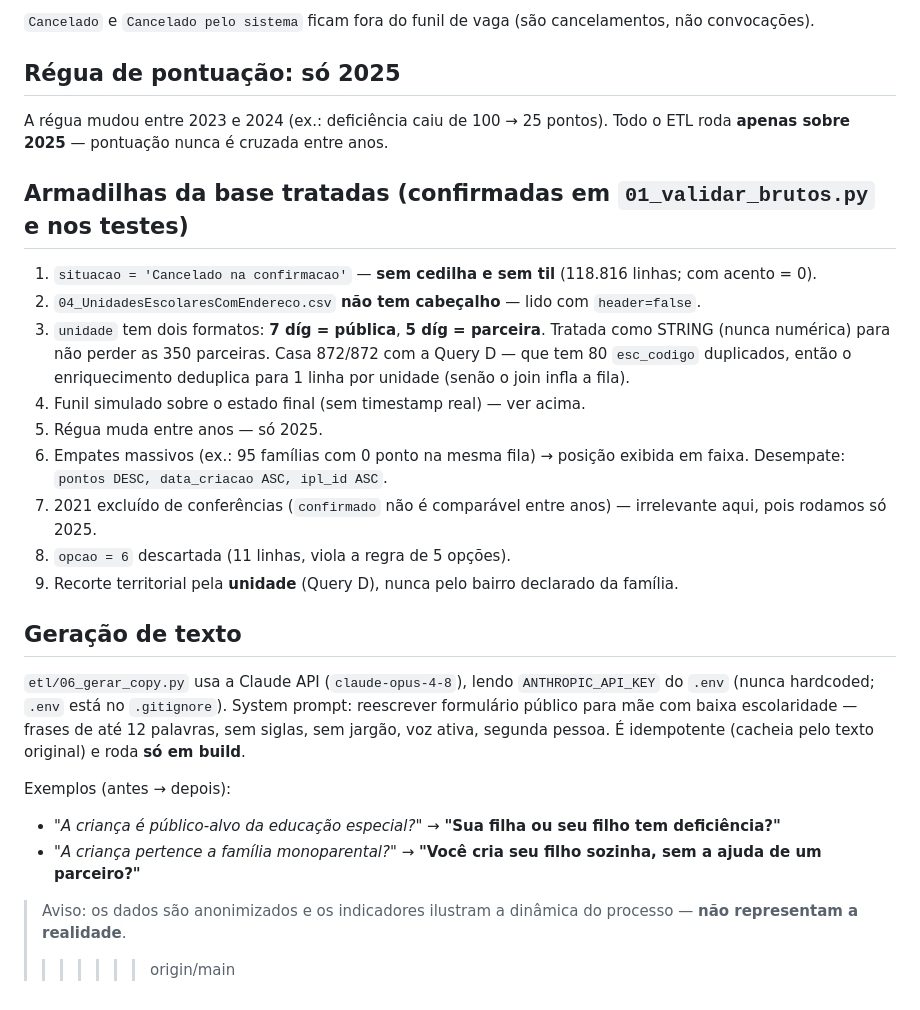
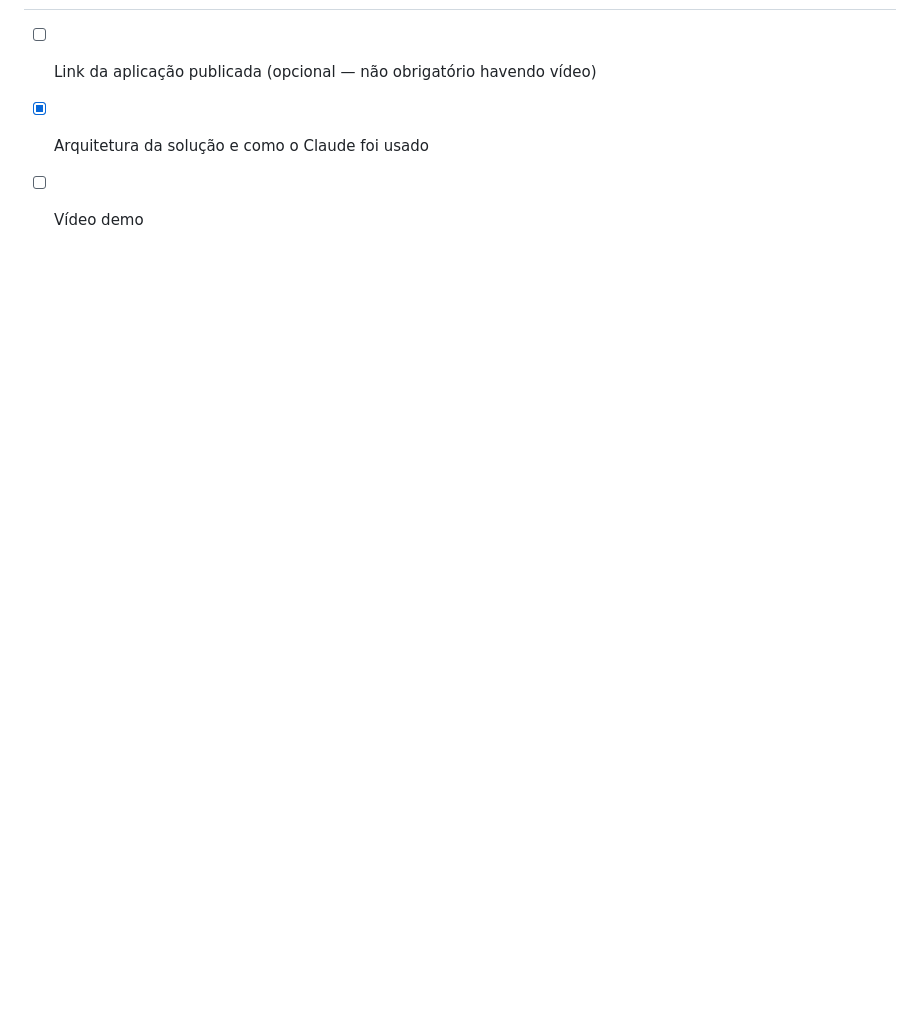
Before and after one commit to melizamaia/Carioquinhas-Gestao-Estudantil, a Markdown page: README.md, the part around one of its changes. Rendered like a GitHub page; blank space fills up the shorter version.

```diff
--- a/README.md
+++ b/README.md
@@ -156,36 +77,3 @@ Query A, 2025), não de eventos datados. Mapeamento (ver `etl/04_funil.py`):
-`Cancelado` e `Cancelado pelo sistema` ficam fora do funil de vaga (são
-cancelamentos, não convocações).
-
-## Régua de pontuação: só 2025
-
-A régua mudou entre 2023 e 2024 (ex.: deficiência caiu de 100 → 25 pontos).
-Todo o ETL roda **apenas sobre 2025** — pontuação nunca é cruzada entre anos.
-
-## Armadilhas da base tratadas (confirmadas em `01_validar_brutos.py` e nos testes)
-
-1. `situacao = 'Cancelado na confirmacao'` — **sem cedilha e sem til** (118.816 linhas; com acento = 0).
-2. `04_UnidadesEscolaresComEndereco.csv` **não tem cabeçalho** — lido com `header=false`.
-3. `unidade` tem dois formatos: **7 díg = pública**, **5 díg = parceira**. Tratada como STRING (nunca numérica) para não perder as 350 parceiras. Casa 872/872 com a Query D — que tem 80 `esc_codigo` duplicados, então o enriquecimento deduplica para 1 linha por unidade (senão o join infla a fila).
-4. Funil simulado sobre o estado final (sem timestamp real) — ver acima.
-5. Régua muda entre anos — só 2025.
-6. Empates massivos (ex.: 95 famílias com 0 ponto na mesma fila) → posição exibida em faixa. Desempate: `pontos DESC, data_criacao ASC, ipl_id ASC`.
-7. 2021 excluído de conferências (`confirmado` não é comparável entre anos) — irrelevante aqui, pois rodamos só 2025.
-8. `opcao = 6` descartada (11 linhas, viola a regra de 5 opções).
-9. Recorte territorial pela **unidade** (Query D), nunca pelo bairro declarado da família.
-
-## Geração de texto
-
-`etl/06_gerar_copy.py` usa a Claude API (`claude-opus-4-8`), lendo
-`ANTHROPIC_API_KEY` do `.env` (nunca hardcoded; `.env` está no `.gitignore`).
-System prompt: reescrever formulário público para mãe com baixa escolaridade —
-frases de até 12 palavras, sem siglas, sem jargão, voz ativa, segunda pessoa.
-É idempotente (cacheia pelo texto original) e roda **só em build**.
-
-Exemplos (antes → depois):
-
-- *"A criança é público-alvo da educação especial?"* → **"Sua filha ou seu filho tem deficiência?"**
-- *"A criança pertence a família monoparental?"* → **"Você cria seu filho sozinha, sem a ajuda de um parceiro?"**
-
-> Aviso: os dados são anonimizados e os indicadores ilustram a dinâmica do
-> processo — **não representam a realidade**.
->>>>>>> origin/main
+- [ ] Link da aplicação publicada (opcional — não obrigatório havendo vídeo)
+- [x] Arquitetura da solução e como o Claude foi usado
+- [ ] Vídeo demo
```
Also changed, not shown: other parts of README.md (+30 -109 lines).
